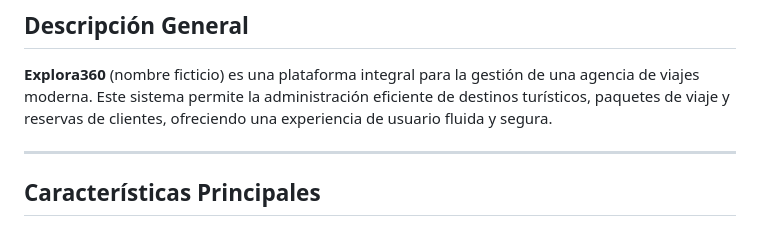
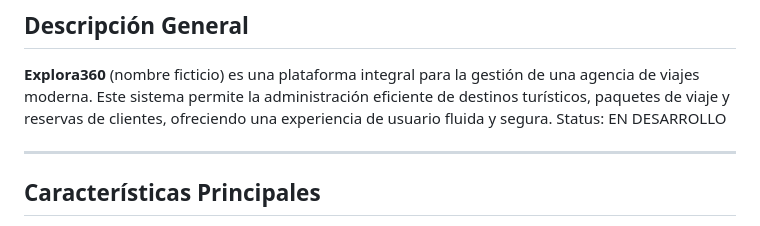
Before and after one commit to hideonn1/tourism-web-project, a Markdown page: README.md, the part around the change. GitHub-like rendering.

Commit message:
Add development status to README

```diff
--- a/README.md
+++ b/README.md
@@ -11,6 +11,7 @@
 ## Descripción General
 
 **Explora360** (nombre ficticio) es una plataforma integral para la gestión de una agencia de viajes moderna. Este sistema permite la administración eficiente de destinos turísticos, paquetes de viaje y reservas de clientes, ofreciendo una experiencia de usuario fluida y segura.
+Status: EN DESARROLLO
 
 ---
 
```
